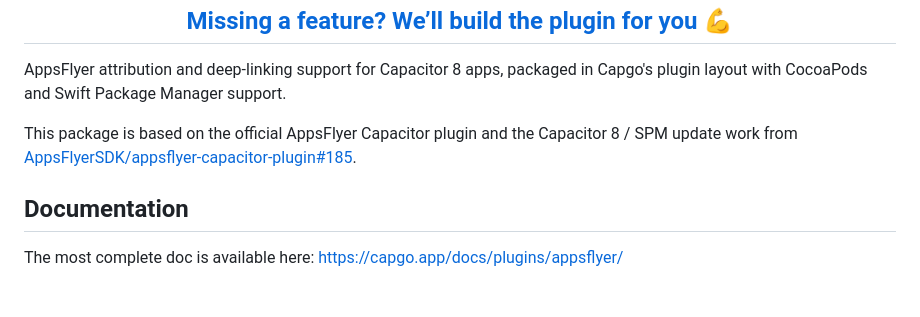
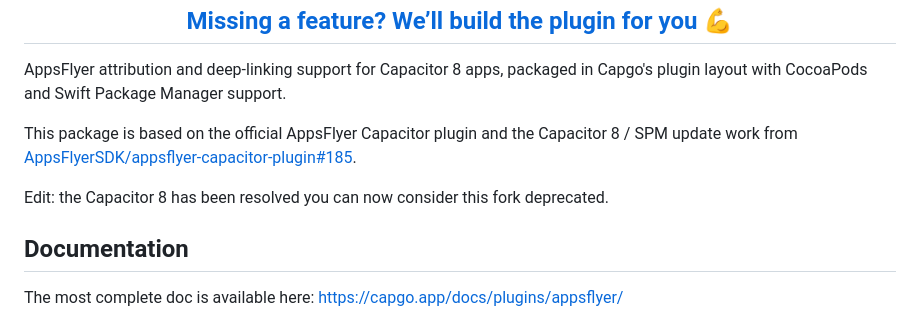
Before and after one commit to Cap-go/capacitor-appsflyer, a Markdown page: README.md, the part around the change. GitHub-like rendering; blank space fills up the shorter version.

Commit message:
Update README to indicate fork deprecation
Added note about deprecation of the fork for Capacitor 8.

```diff
--- a/README.md
+++ b/README.md
@@ -9,6 +9,8 @@
 AppsFlyer attribution and deep-linking support for Capacitor 8 apps, packaged in Capgo's plugin layout with CocoaPods and Swift Package Manager support.
 
 This package is based on the official AppsFlyer Capacitor plugin and the Capacitor 8 / SPM update work from [AppsFlyerSDK/appsflyer-capacitor-plugin#185](https://github.com/AppsFlyerSDK/appsflyer-capacitor-plugin/pull/185).
+
+Edit: the Capacitor 8 has been resolved you can now consider this fork deprecated.
 
 ## Documentation
 
```
